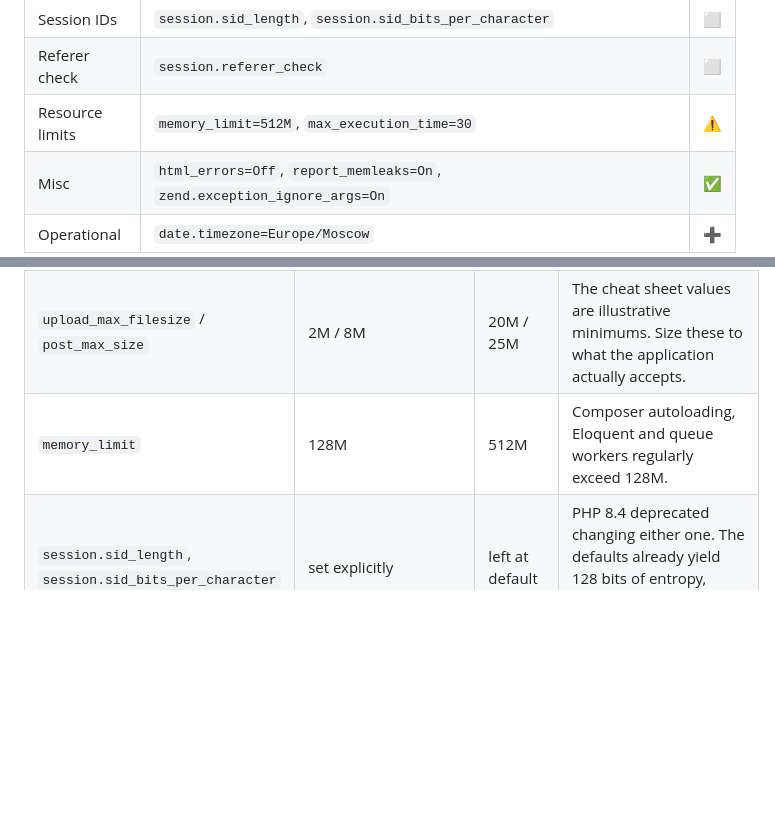
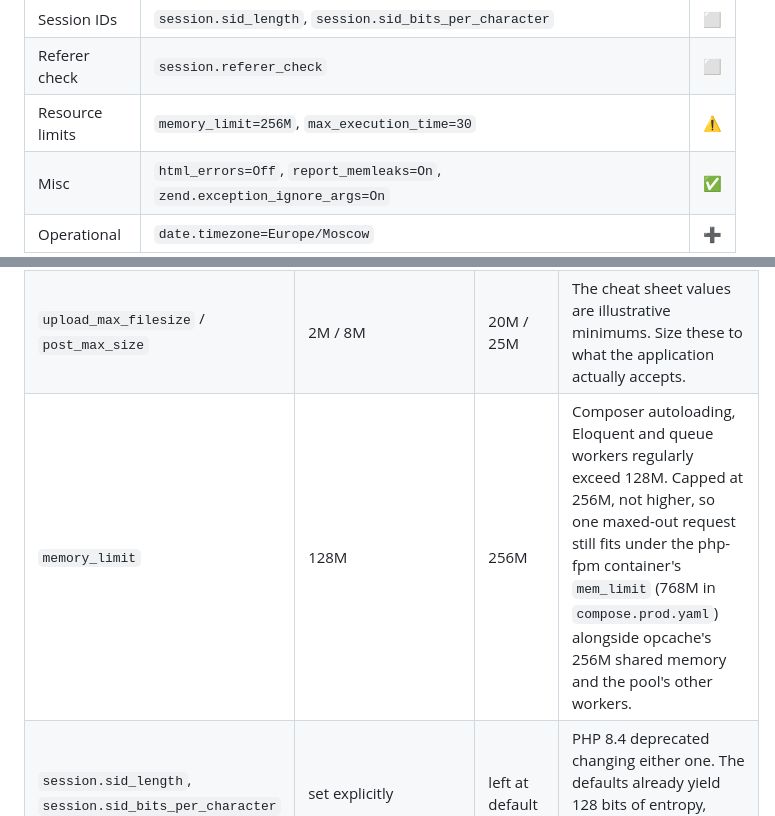
Before and after one commit to osmirnov34/laravel-hardened-docker, a Markdown page: README.md, 2 parts joined by grey strips. GitHub-like rendering; blank space fills up the shorter version.

Commit message:
Update README.md, edit memory limit for php

```diff
--- a/README.md
+++ b/README.md
@@ -61,7 +61,7 @@ following the [OWASP PHP Configuration Cheat Sheet](https://cheatsheetseries.owa
 | Sessions | `use_strict_mode=1`, `use_only_cookies=1`, `cookie_secure=1`, `cookie_httponly=1`, `cookie_samesite=Strict`, `cookie_lifetime=14400`, `name=sessid`, `save_path`, `cache_expire=30` | ✅ |
 | Session IDs | `session.sid_length`, `session.sid_bits_per_character` | ⬜ |
 | Referer check | `session.referer_check` | ⬜ |
-| Resource limits | `memory_limit=512M`, `max_execution_time=30` | ⚠️ |
+| Resource limits | `memory_limit=256M`, `max_execution_time=30` | ⚠️ |
 | Misc | `html_errors=Off`, `report_memleaks=On`, `zend.exception_ignore_args=On` | ✅ |
 | Operational | `date.timezone=Europe/Moscow` | ➕ |
 
@@ -77,7 +77,7 @@ options cover code that calls `session_start()` directly.
 |---|---|---|---|
 | `disable_functions` | also disables `move_uploaded_file`, `mkdir`, `rmdir`, `chmod`, `rename`, `putenv` | those stay enabled | Laravel depends on them for uploads (`store()`), `Illuminate\Filesystem` (storage, atomic config and route cache) and phpdotenv. `chdir` has no such dependency and stays disabled. |
 | `upload_max_filesize` / `post_max_size` | 2M / 8M | 20M / 25M | The cheat sheet values are illustrative minimums. Size these to what the application actually accepts. |
-| `memory_limit` | 128M | 512M | Composer autoloading, Eloquent and queue workers regularly exceed 128M. |
+| `memory_limit` | 128M | 256M | Composer autoloading, Eloquent and queue workers regularly exceed 128M. Capped at 256M, not higher, so one maxed-out request still fits under the php-fpm container's `mem_limit` (768M in `compose.prod.yaml`) alongside opcache's 256M shared memory and the pool's other workers. |
 | `session.sid_length`, `session.sid_bits_per_character` | set explicitly | left at default | PHP 8.4 deprecated changing either one. The defaults already yield 128 bits of entropy, which meets the session ID requirement. |
 | `session.referer_check` | enabled | left off | PHP 8.4 deprecated any non-empty value. Cross-origin protection comes from Laravel's `VerifyCsrfToken` and `samesite=Strict`. |
 
```
